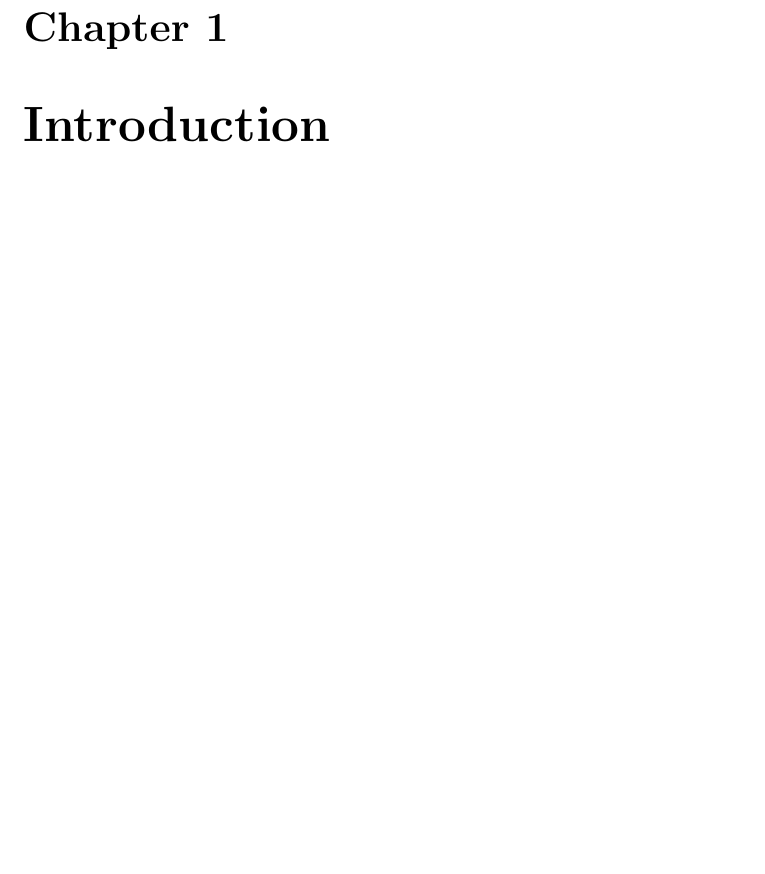
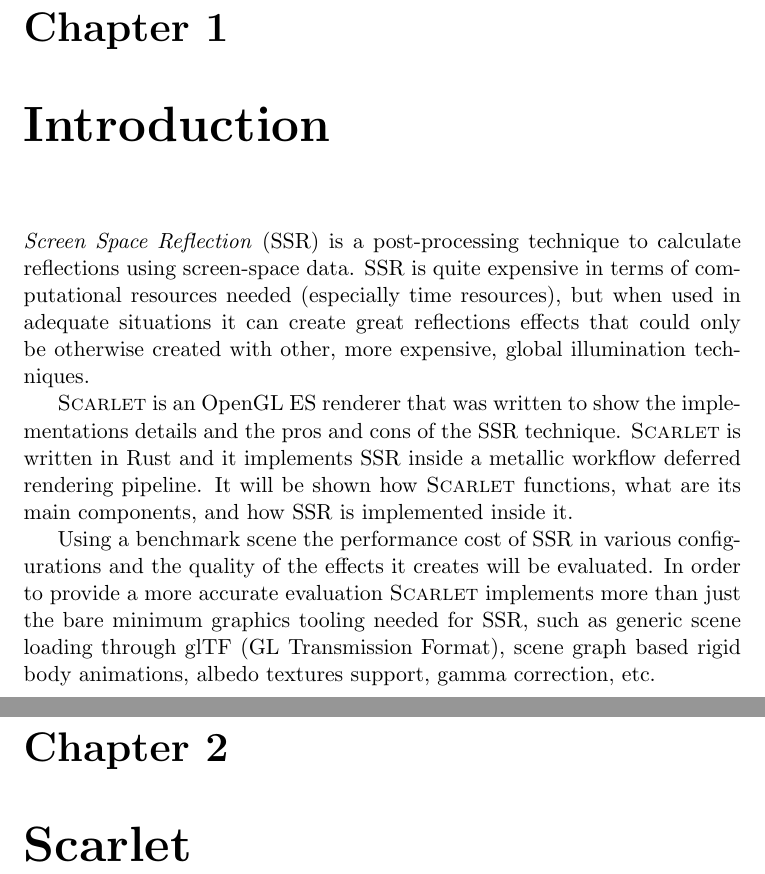
Before and after one commit to dariost/scarlet, a LaTeX document (report/main.tex): part of page 3 of 3 before the commit and two parts of pages 3 and 4 of 4 after it, the two joined at a grey line, cut so that both start at the same text, the shorter picture padded with empty space. Compiled offline with pdfLaTeX.

Commit message:
Introduction

```diff
--- a/report/main.tex
+++ b/report/main.tex
@@ -4,7 +4,7 @@
 \usepackage[english]{babel}
 
 \begin{document}
-\title{\textsc{Scarlet} \\ \large An implementation of Screen Space Reflections in a deferred rendering pipeline based on metallic workflow}
+\title{\textsc{Scarlet} \\ \large An OpenGL ES renderer implementing Screen Space Reflection in a metallic workflow deferred rendering pipeline}
 \author{Dario Ostuni}
 \date{}
 \maketitle
@@ -12,5 +12,11 @@
 \tableofcontents
 
 \chapter{Introduction}
+\textit{Screen Space Reflection} (SSR) is a post-processing technique to calculate reflections using screen-space data. SSR is quite expensive in terms of computational resources needed (especially time resources), but when used in adequate situations it can create great reflections effects that could only be otherwise created with other, more expensive, global illumination techniques.
 
+\textsc{Scarlet} is an OpenGL ES renderer that was written to show the implementations details and the pros and cons of the SSR technique. \textsc{Scarlet} is written in Rust and it implements SSR inside a metallic workflow deferred rendering pipeline. It will be shown how \textsc{Scarlet} functions, what are its main components, and how SSR is implemented inside it.
+
+Using a benchmark scene the performance cost of SSR in various configurations and the quality of the effects it creates will be evaluated. In order to provide a more accurate evaluation \textsc{Scarlet} implements more than just the bare minimum graphics tooling needed for SSR, such as generic scene loading through glTF (GL Transmission Format), scene graph based rigid body animations, albedo textures support, gamma correction, etc.
+
+\chapter{Scarlet}
 \end{document}
```
